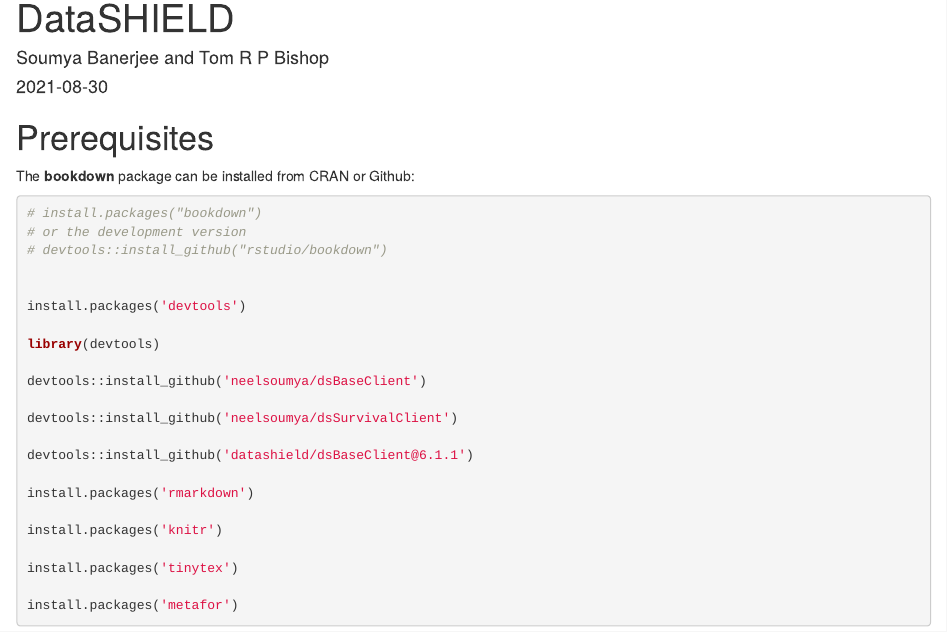
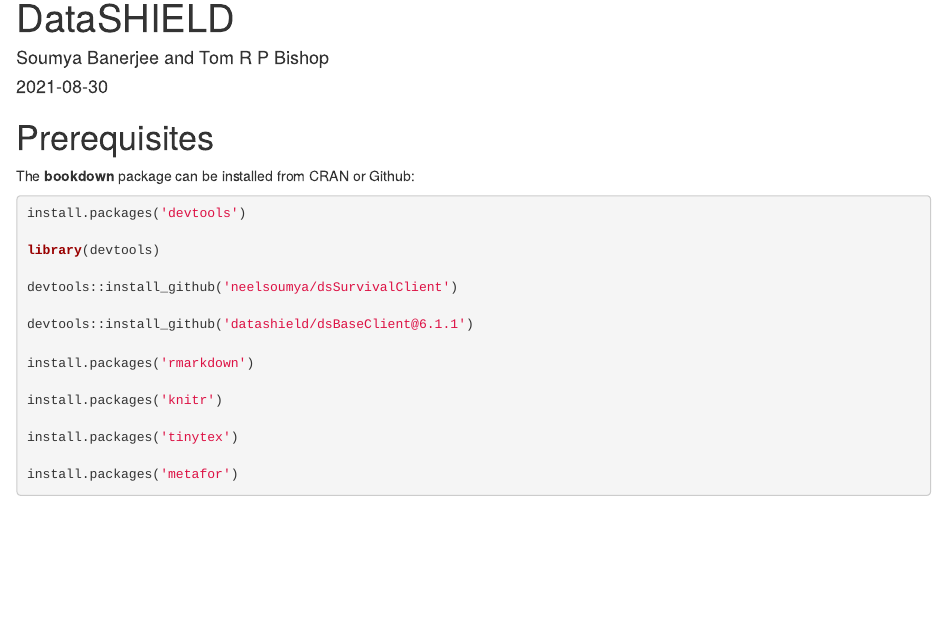
Before and after one commit to neelsoumya/dsSurvival_bookdown, an R Markdown document (index.Rmd): the page in a window 1100 px wide, from 70 px down. Rendered offline with R 4.5, knitr and Pandoc, with nearby package versions.

Commit message:
Update index.Rmd

````diff
--- a/index.Rmd
+++ b/index.Rmd
@@ -15,16 +15,11 @@
 The **bookdown** package can be installed from CRAN or Github:
 
 ```{r eval=FALSE}
-# install.packages("bookdown")
-# or the development version
-# devtools::install_github("rstudio/bookdown")
 
 
 install.packages('devtools')
 
 library(devtools)
-
-devtools::install_github('neelsoumya/dsBaseClient')
 
 devtools::install_github('neelsoumya/dsSurvivalClient')
 
````
